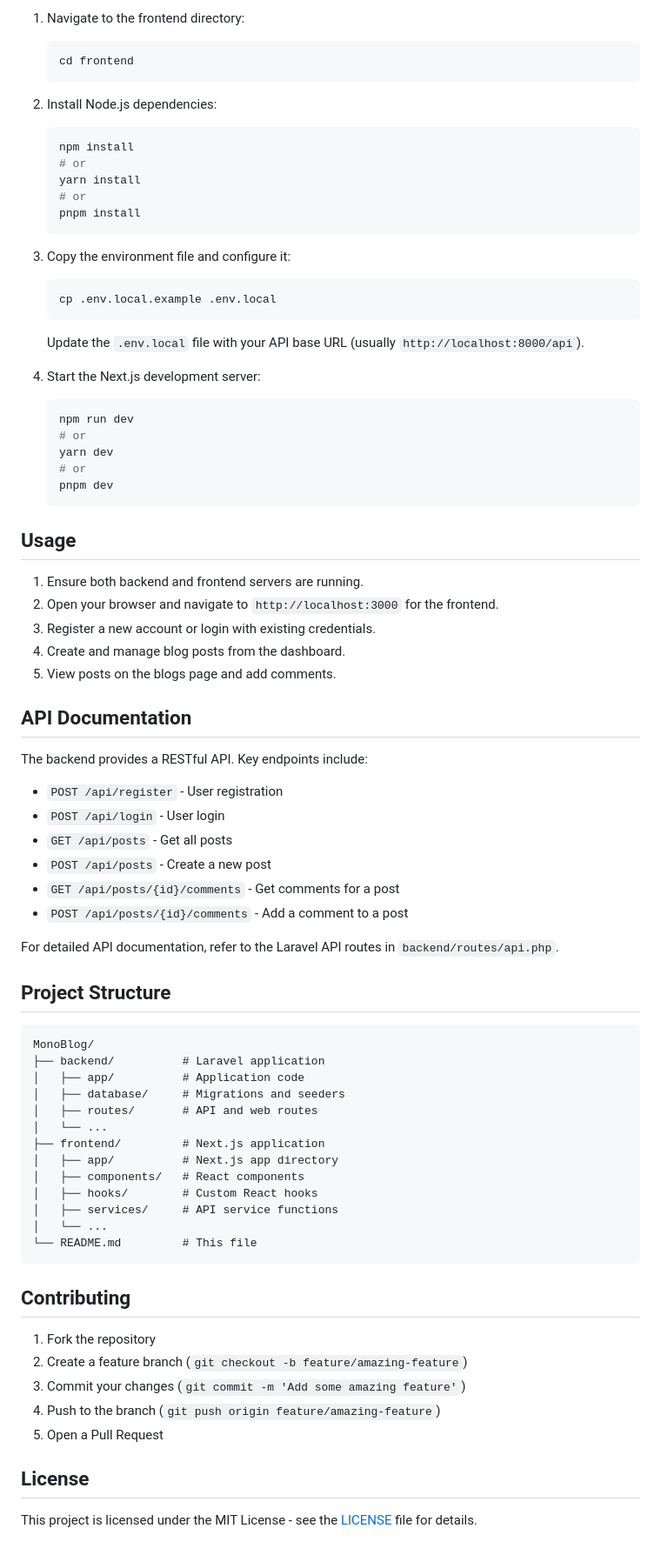
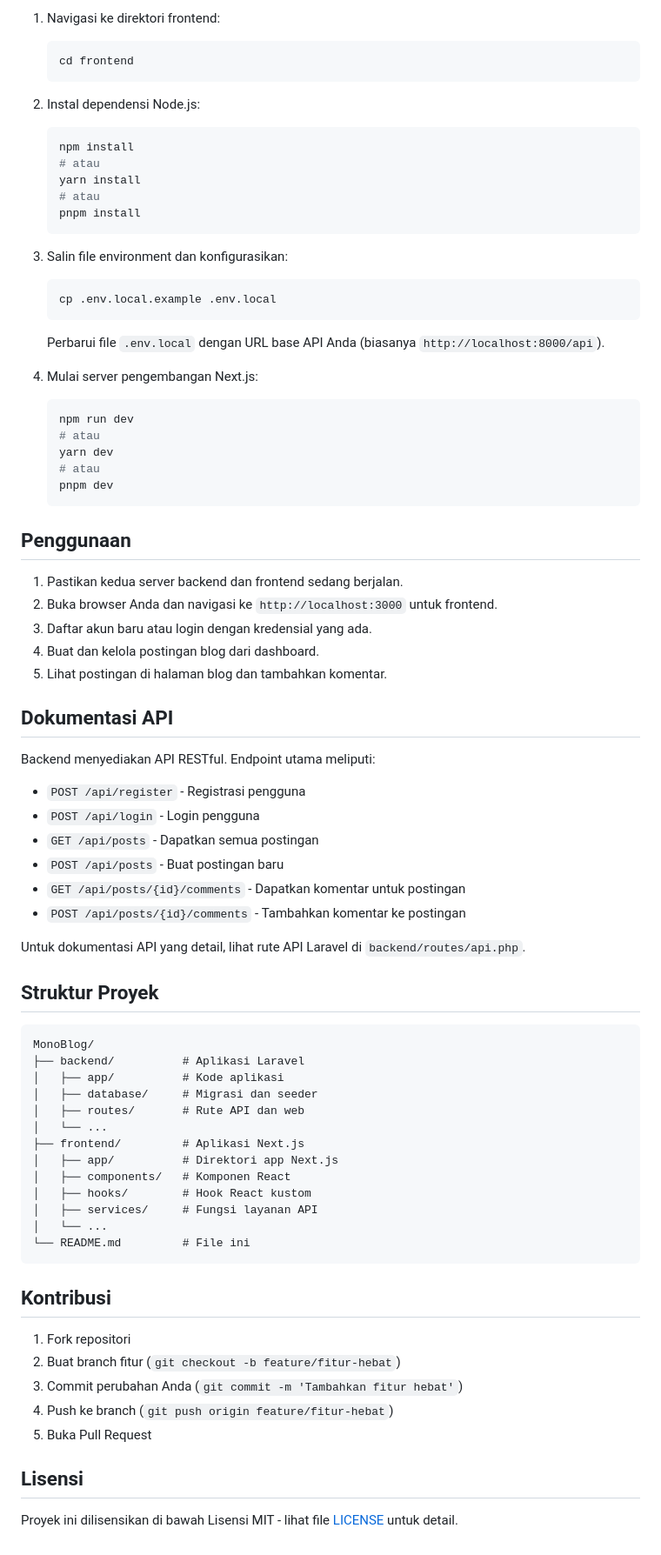
Before and after one commit to MakdumIbrohim/MonoBlog, a Markdown page: README.md, the part around one of its changes. Shown at 87% size. GitHub-like rendering.

Commit message:
docs: translate README to Indonesian

````diff
--- a/README.md
+++ b/README.md
@@ -76,80 +76,80 @@ A full-stack blog application built with Laravel (backend) and Next.js (frontend
 
-1. Navigate to the frontend directory:
+1. Navigasi ke direktori frontend:
    ```bash
    cd frontend
    ```
 
-2. Install Node.js dependencies:
+2. Instal dependensi Node.js:
    ```bash
    npm install
-   # or
+   # atau
    yarn install
-   # or
+   # atau
    pnpm install
    ```
 
-3. Copy the environment file and configure it:
+3. Salin file environment dan konfigurasikan:
    ```bash
    cp .env.local.example .env.local
    ```
-   Update the `.env.local` file with your API base URL (usually `http://localhost:8000/api`).
+   Perbarui file `.env.local` dengan URL base API Anda (biasanya `http://localhost:8000/api`).
 
-4. Start the Next.js development server:
+4. Mulai server pengembangan Next.js:
    ```bash
    npm run dev
-   # or
+   # atau
    yarn dev
-   # or
+   # atau
    pnpm dev
    ```
 
-## Usage
+## Penggunaan
 
-1. Ensure both backend and frontend servers are running.
-2. Open your browser and navigate to `http://localhost:3000` for the frontend.
-3. Register a new account or login with existing credentials.
-4. Create and manage blog posts from the dashboard.
-5. View posts on the blogs page and add comments.
+1. Pastikan kedua server backend dan frontend sedang berjalan.
+2. Buka browser Anda dan navigasi ke `http://localhost:3000` untuk frontend.
+3. Daftar akun baru atau login dengan kredensial yang ada.
+4. Buat dan kelola postingan blog dari dashboard.
+5. Lihat postingan di halaman blog dan tambahkan komentar.
 
-## API Documentation
+## Dokumentasi API
 
-The backend provides a RESTful API. Key endpoints include:
+Backend menyediakan API RESTful. Endpoint utama meliputi:
 
-- `POST /api/register` - User registration
-- `POST /api/login` - User login
-- `GET /api/posts` - Get all posts
-- `POST /api/posts` - Create a new post
-- `GET /api/posts/{id}/comments` - Get comments for a post
-- `POST /api/posts/{id}/comments` - Add a comment to a post
+- `POST /api/register` - Registrasi pengguna
+- `POST /api/login` - Login pengguna
+- `GET /api/posts` - Dapatkan semua postingan
+- `POST /api/posts` - Buat postingan baru
+- `GET /api/posts/{id}/comments` - Dapatkan komentar untuk postingan
+- `POST /api/posts/{id}/comments` - Tambahkan komentar ke postingan
 
-For detailed API documentation, refer to the Laravel API routes in `backend/routes/api.php`.
+Untuk dokumentasi API yang detail, lihat rute API Laravel di `backend/routes/api.php`.
 
-## Project Structure
+## Struktur Proyek
 
 ```
 MonoBlog/
-├── backend/          # Laravel application
-│   ├── app/          # Application code
-│   ├── database/     # Migrations and seeders
-│   ├── routes/       # API and web routes
+├── backend/          # Aplikasi Laravel
+│   ├── app/          # Kode aplikasi
+│   ├── database/     # Migrasi dan seeder
+│   ├── routes/       # Rute API dan web
 │   └── ...
-├── frontend/         # Next.js application
-│   ├── app/          # Next.js app directory
-│   ├── components/   # React components
-│   ├── hooks/        # Custom React hooks
-│   ├── services/     # API service functions
+├── frontend/         # Aplikasi Next.js
+│   ├── app/          # Direktori app Next.js
+│   ├── components/   # Komponen React
+│   ├── hooks/        # Hook React kustom
+│   ├── services/     # Fungsi layanan API
 │   └── ...
-└── README.md         # This file
+└── README.md         # File ini
 ```
 
-## Contributing
+## Kontribusi
 
-1. Fork the repository
-2. Create a feature branch (`git checkout -b feature/amazing-feature`)
-3. Commit your changes (`git commit -m 'Add some amazing feature'`)
-4. Push to the branch (`git push origin feature/amazing-feature`)
-5. Open a Pull Request
+1. Fork repositori
+2. Buat branch fitur (`git checkout -b feature/fitur-hebat`)
+3. Commit perubahan Anda (`git commit -m 'Tambahkan fitur hebat'`)
+4. Push ke branch (`git push origin feature/fitur-hebat`)
+5. Buka Pull Request
 
-## License
+## Lisensi
 
-This project is licensed under the MIT License - see the [LICENSE](LICENSE) file for details.
+Proyek ini dilisensikan di bawah Lisensi MIT - lihat file [LICENSE](LICENSE) untuk detail.
````
Also changed, not shown: other parts of README.md (+32 -32 lines).
